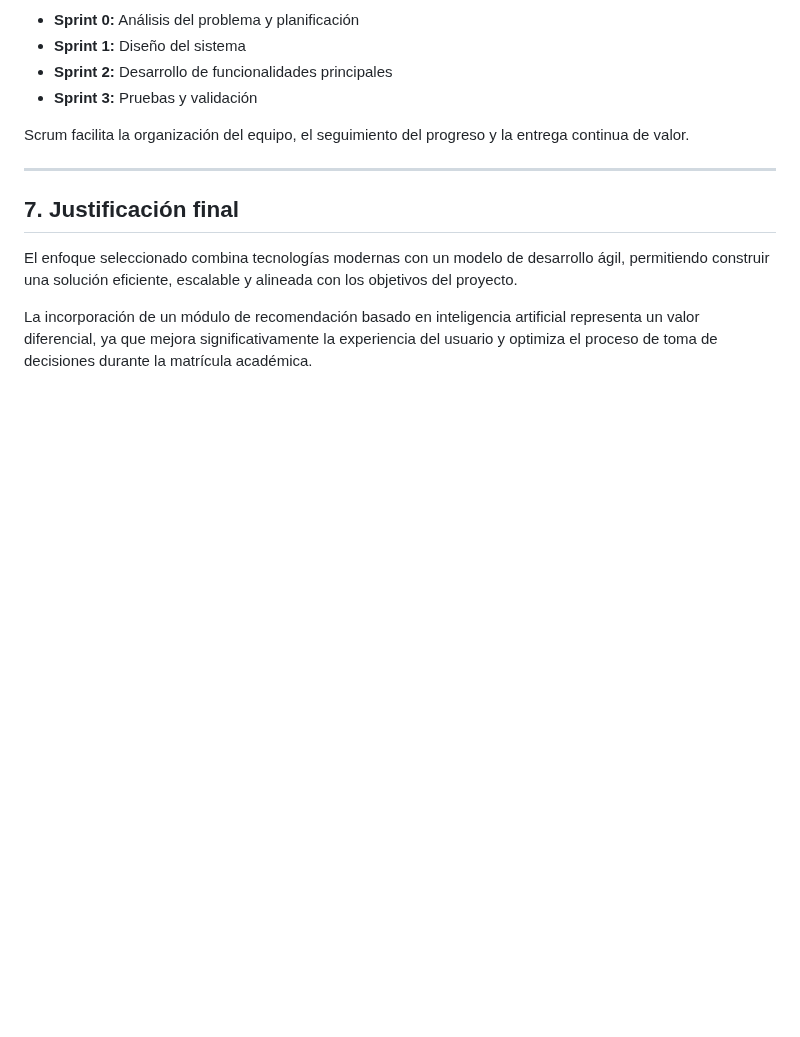
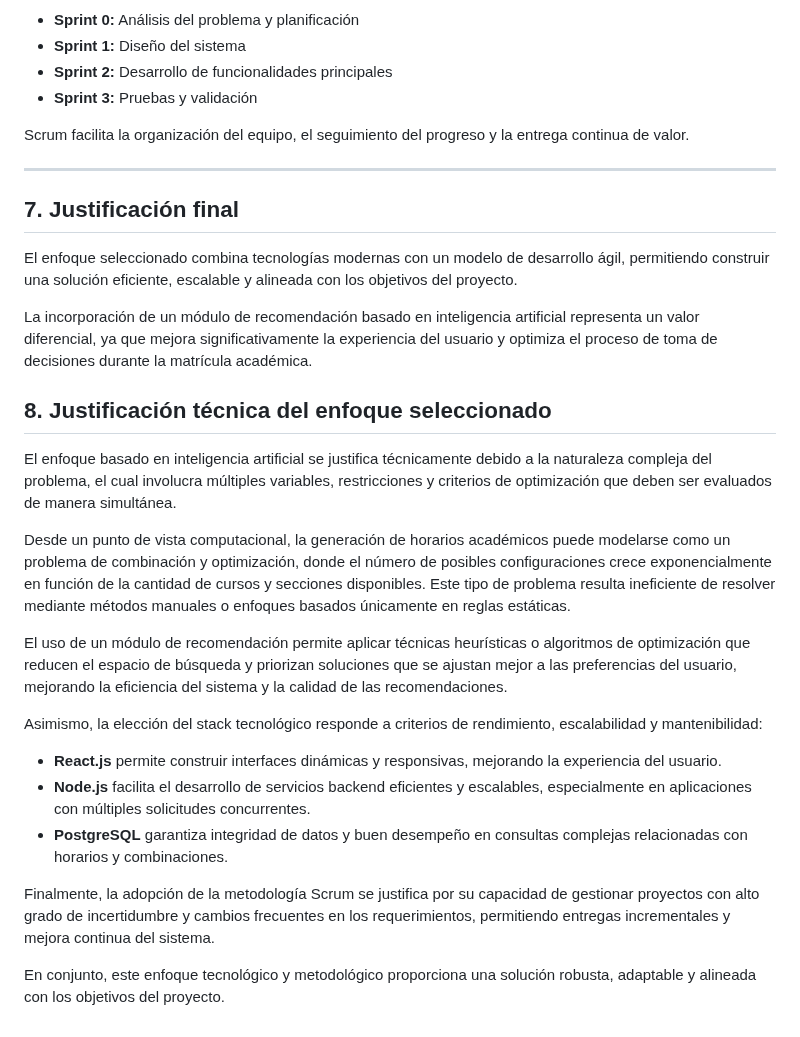
Before and after one commit to 71405245/FIN_DE_CURSO, a Markdown page: docs/enfoque-proyecto.md, the part around the change. Drawn GitHub-style; blank space fills up the shorter version.

Commit message:
Add technical justification for AI-based approach
Expands on the technical justification for the selected approach, detailing the advantages of using AI for academic scheduling and the chosen technology stack.

```diff
--- a/docs/enfoque-proyecto.md
+++ b/docs/enfoque-proyecto.md
@@ -117,3 +117,21 @@ Scrum facilita la organización del equipo, el seguimiento del progreso y la ent
 El enfoque seleccionado combina tecnologías modernas con un modelo de desarrollo ágil, permitiendo construir una solución eficiente, escalable y alineada con los objetivos del proyecto.
 
 La incorporación de un módulo de recomendación basado en inteligencia artificial representa un valor diferencial, ya que mejora significativamente la experiencia del usuario y optimiza el proceso de toma de decisiones durante la matrícula académica.
+
+## 8. Justificación técnica del enfoque seleccionado
+
+El enfoque basado en inteligencia artificial se justifica técnicamente debido a la naturaleza compleja del problema, el cual involucra múltiples variables, restricciones y criterios de optimización que deben ser evaluados de manera simultánea.
+
+Desde un punto de vista computacional, la generación de horarios académicos puede modelarse como un problema de combinación y optimización, donde el número de posibles configuraciones crece exponencialmente en función de la cantidad de cursos y secciones disponibles. Este tipo de problema resulta ineficiente de resolver mediante métodos manuales o enfoques basados únicamente en reglas estáticas.
+
+El uso de un módulo de recomendación permite aplicar técnicas heurísticas o algoritmos de optimización que reducen el espacio de búsqueda y priorizan soluciones que se ajustan mejor a las preferencias del usuario, mejorando la eficiencia del sistema y la calidad de las recomendaciones.
+
+Asimismo, la elección del stack tecnológico responde a criterios de rendimiento, escalabilidad y mantenibilidad:
+
+- **React.js** permite construir interfaces dinámicas y responsivas, mejorando la experiencia del usuario.
+- **Node.js** facilita el desarrollo de servicios backend eficientes y escalables, especialmente en aplicaciones con múltiples solicitudes concurrentes.
+- **PostgreSQL** garantiza integridad de datos y buen desempeño en consultas complejas relacionadas con horarios y combinaciones.
+
+Finalmente, la adopción de la metodología Scrum se justifica por su capacidad de gestionar proyectos con alto grado de incertidumbre y cambios frecuentes en los requerimientos, permitiendo entregas incrementales y mejora continua del sistema.
+
+En conjunto, este enfoque tecnológico y metodológico proporciona una solución robusta, adaptable y alineada con los objetivos del proyecto.
```
